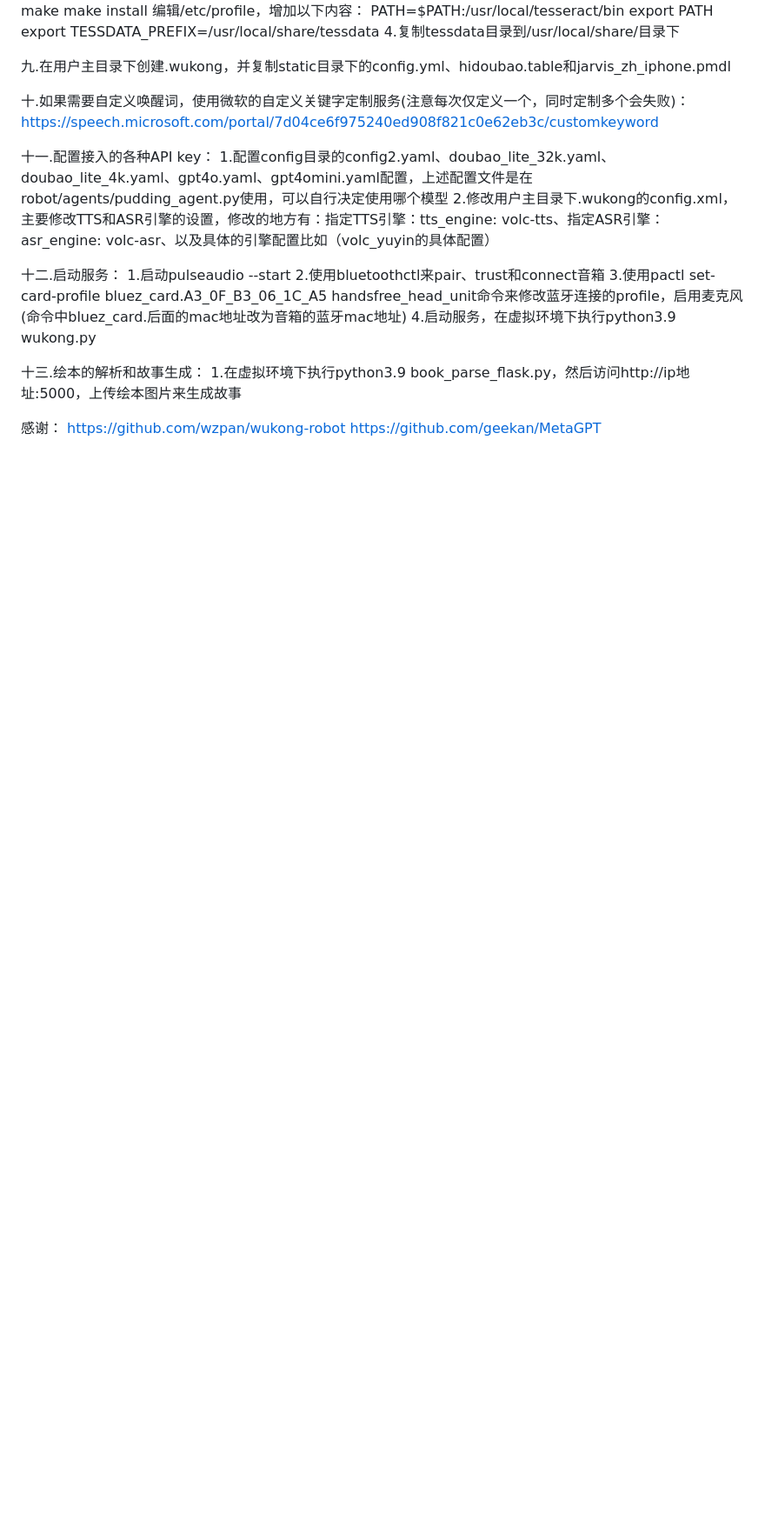
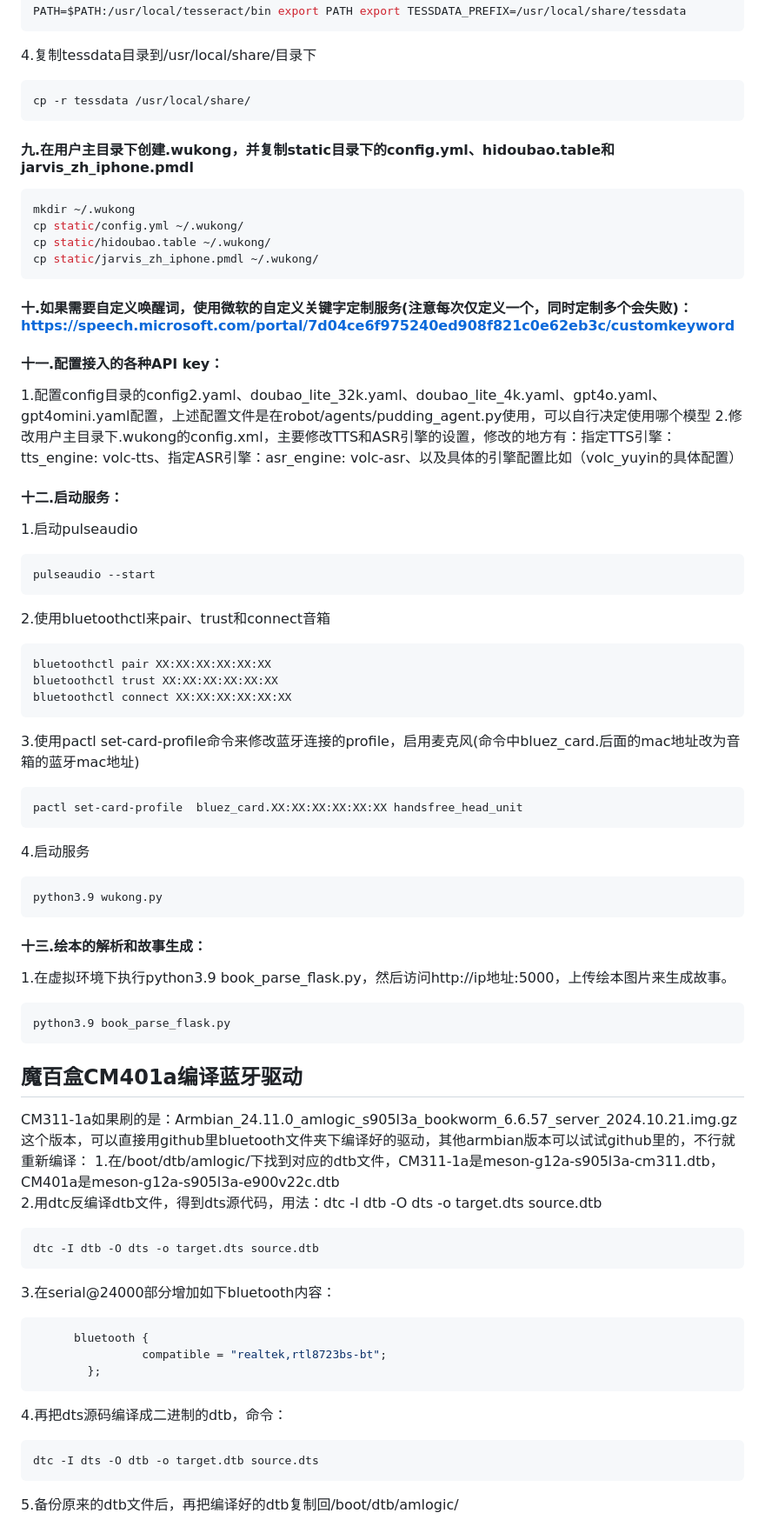
Before and after one commit to smile-wingbow/pudding-robot, a Markdown page: README.md, the part around the change printed below. Shown: that part at 87% size. Rendered like a GitHub page; blank space fills up the shorter version.

````diff
--- a/README.md
+++ b/README.md
@@ -74,23 +172,68 @@ make install
 PATH=$PATH:/usr/local/tesseract/bin export PATH export TESSDATA_PREFIX=/usr/local/share/tessdata
+```
 4.复制tessdata目录到/usr/local/share/目录下
+```shell
+cp -r tessdata /usr/local/share/
+```
 
-九.在用户主目录下创建.wukong，并复制static目录下的config.yml、hidoubao.table和jarvis_zh_iphone.pmdl
+#### 九.在用户主目录下创建.wukong，并复制static目录下的config.yml、hidoubao.table和jarvis_zh_iphone.pmdl
+```shell
+mkdir ~/.wukong
+cp static/config.yml ~/.wukong/
+cp static/hidoubao.table ~/.wukong/
+cp static/jarvis_zh_iphone.pmdl ~/.wukong/
+```
 
-十.如果需要自定义唤醒词，使用微软的自定义关键字定制服务(注意每次仅定义一个，同时定制多个会失败)：https://speech.microsoft.com/portal/7d04ce6f975240ed908f821c0e62eb3c/customkeyword
+#### 十.如果需要自定义唤醒词，使用微软的自定义关键字定制服务(注意每次仅定义一个，同时定制多个会失败)：https://speech.microsoft.com/portal/7d04ce6f975240ed908f821c0e62eb3c/customkeyword
 
-十一.配置接入的各种API key：
+#### 十一.配置接入的各种API key：
 1.配置config目录的config2.yaml、doubao_lite_32k.yaml、doubao_lite_4k.yaml、gpt4o.yaml、gpt4omini.yaml配置，上述配置文件是在robot/agents/pudding_agent.py使用，可以自行决定使用哪个模型
 2.修改用户主目录下.wukong的config.xml，主要修改TTS和ASR引擎的设置，修改的地方有：指定TTS引擎：tts_engine: volc-tts、指定ASR引擎：asr_engine: volc-asr、以及具体的引擎配置比如（volc_yuyin的具体配置）
 
-十二.启动服务：
-1.启动pulseaudio --start
+#### 十二.启动服务：
+1.启动pulseaudio
+```shell
+pulseaudio --start
+```
 2.使用bluetoothctl来pair、trust和connect音箱
-3.使用pactl set-card-profile  bluez_card.A3_0F_B3_06_1C_A5 handsfree_head_unit命令来修改蓝牙连接的profile，启用麦克风(命令中bluez_card.后面的mac地址改为音箱的蓝牙mac地址)
-4.启动服务，在虚拟环境下执行python3.9 wukong.py
+```shell
+bluetoothctl pair XX:XX:XX:XX:XX:XX
+bluetoothctl trust XX:XX:XX:XX:XX:XX
+bluetoothctl connect XX:XX:XX:XX:XX:XX
+```
+3.使用pactl set-card-profile命令来修改蓝牙连接的profile，启用麦克风(命令中bluez_card.后面的mac地址改为音箱的蓝牙mac地址)
+```shell
+pactl set-card-profile  bluez_card.XX:XX:XX:XX:XX:XX handsfree_head_unit
+```
+4.启动服务
+```shell
+python3.9 wukong.py
+```
 
-十三.绘本的解析和故事生成：
-1.在虚拟环境下执行python3.9 book_parse_flask.py，然后访问http://ip地址:5000，上传绘本图片来生成故事
+#### 十三.绘本的解析和故事生成：
+1.在虚拟环境下执行python3.9 book_parse_flask.py，然后访问http://ip地址:5000，上传绘本图片来生成故事。
+```shell
+python3.9 book_parse_flask.py
+```
 
-感谢：
-https://github.com/wzpan/wukong-robot
-https://github.com/geekan/MetaGPT
+## 魔百盒CM401a编译蓝牙驱动
+
+CM311-1a如果刷的是：Armbian_24.11.0_amlogic_s905l3a_bookworm_6.6.57_server_2024.10.21.img.gz
+这个版本，可以直接用github里bluetooth文件夹下编译好的驱动，其他armbian版本可以试试github里的，不行就重新编译：
+1.在/boot/dtb/amlogic/下找到对应的dtb文件，CM311-1a是meson-g12a-s905l3a-cm311.dtb，CM401a是meson-g12a-s905l3a-e900v22c.dtb
+2.用dtc反编译dtb文件，得到dts源代码，用法：dtc -I dtb -O dts -o target.dts source.dtb
+```shell
+dtc -I dtb -O dts -o target.dts source.dtb
+```
+3.在serial@24000部分增加如下bluetooth内容：
+```shell
+      bluetooth {
+                compatible = "realtek,rtl8723bs-bt";
+        };
+```
+4.再把dts源码编译成二进制的dtb，命令：
+```shell
+dtc -I dts -O dtb -o target.dtb source.dts
+```
+5.备份原来的dtb文件后，再把编译好的dtb复制回/boot/dtb/amlogic/
+
````
Also changed, not shown: other parts of README.md (+143 -30 lines).
